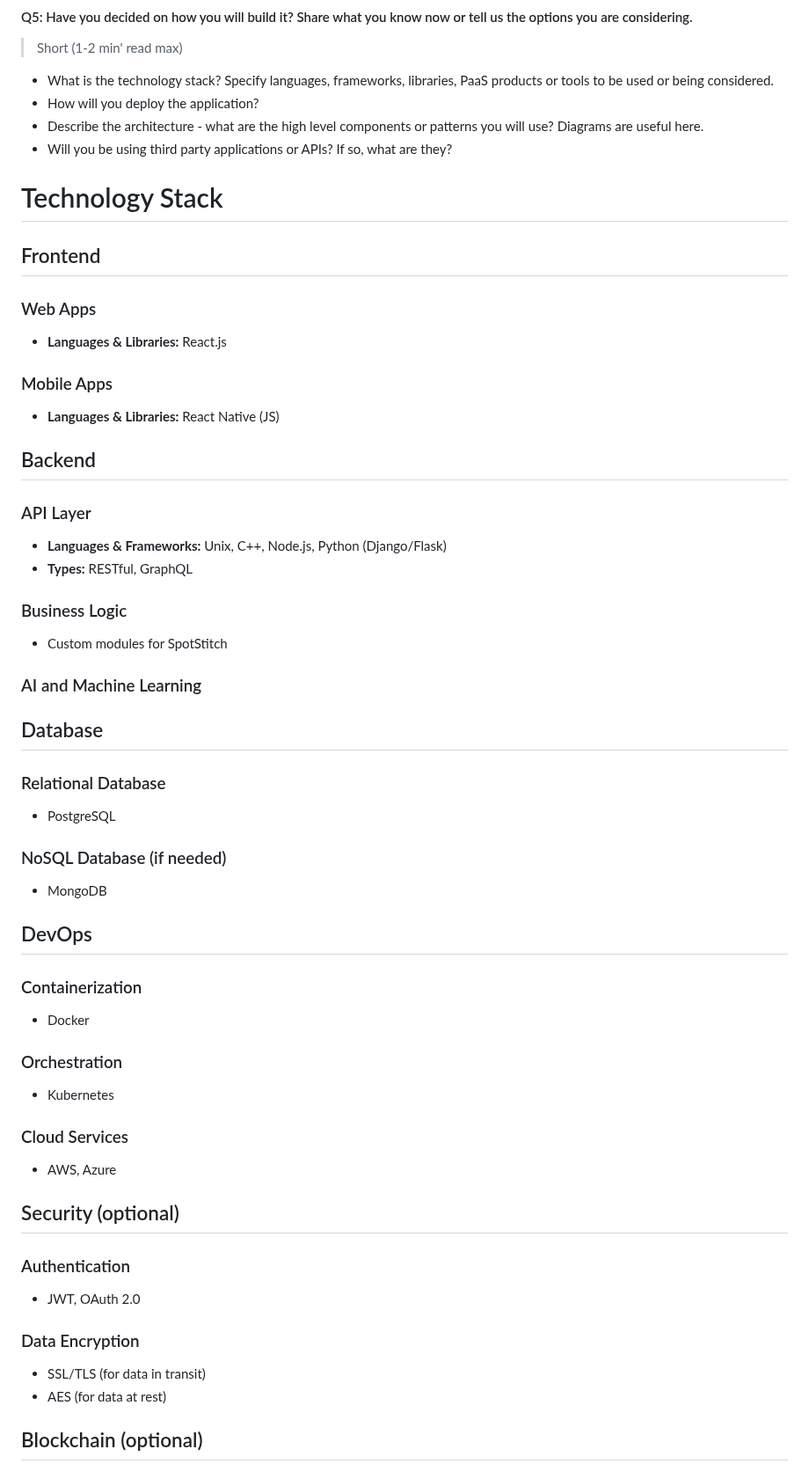
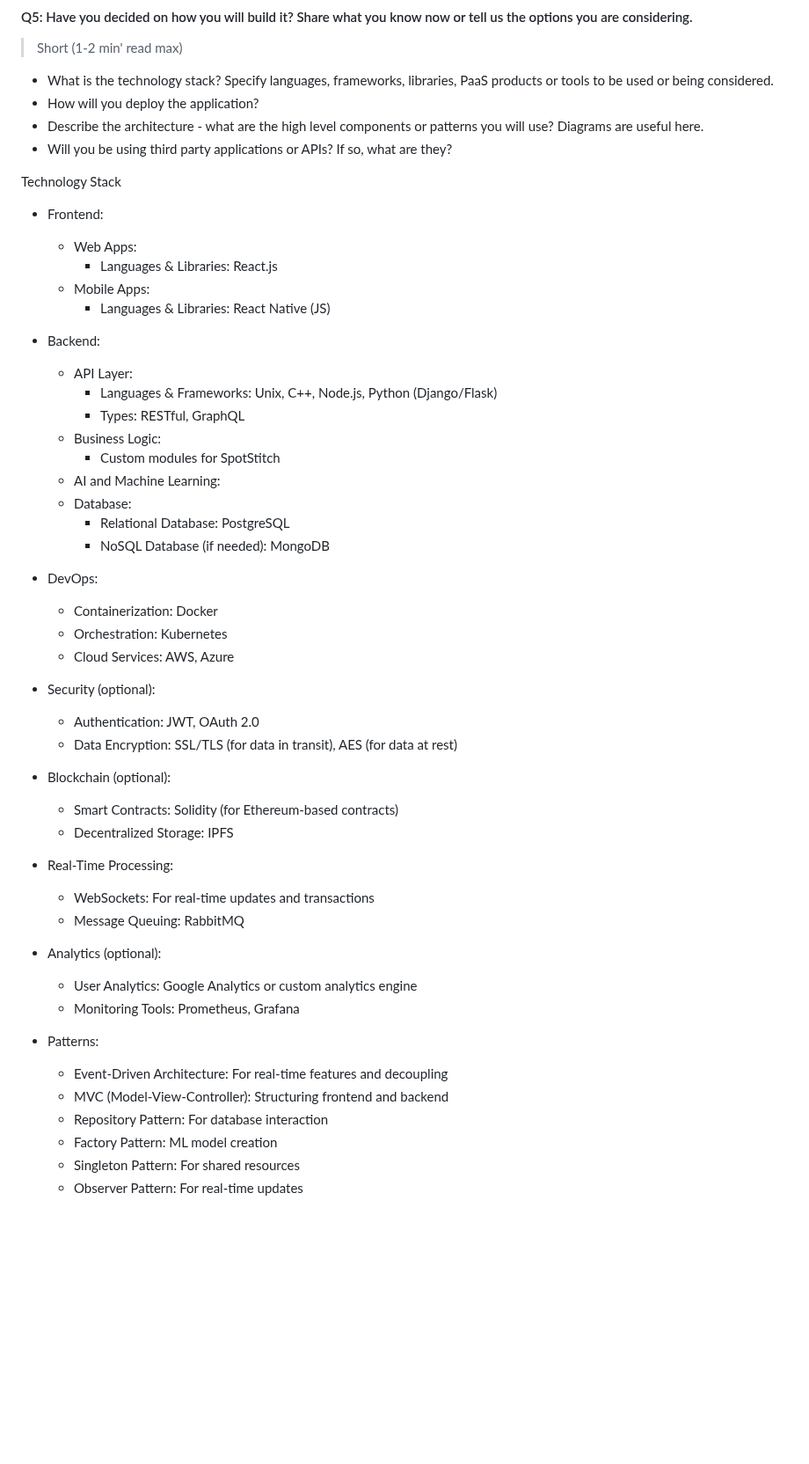
Before and after one commit to arielchen07/City-Builder, a Markdown page: deliverables/D1/planning.md, the part around one of its changes. Shown at 88% size. Drawn GitHub-style; blank space fills up the shorter version.

```diff
--- a/deliverables/D1/planning.md
+++ b/deliverables/D1/planning.md
@@ -90,54 +90,50 @@ Approval from partner for user stories:
  * Will you be using third party applications or APIs? If so, what are they?
 
 
-# Technology Stack
+Technology Stack
+- Frontend:
+  - Web Apps:
+    - Languages & Libraries: React.js
+  - Mobile Apps:
+    - Languages & Libraries: React Native (JS)
 
-## Frontend
+- Backend:
+  - API Layer:
+    - Languages & Frameworks: Unix, C++, Node.js, Python (Django/Flask)
+    - Types: RESTful, GraphQL
+  - Business Logic:
+    - Custom modules for SpotStitch
+  - AI and Machine Learning:
+  - Database:
+    - Relational Database: PostgreSQL
+    - NoSQL Database (if needed): MongoDB
 
-### Web Apps
-- **Languages & Libraries:** React.js
+- DevOps:
+  - Containerization: Docker
+  - Orchestration: Kubernetes
+  - Cloud Services: AWS, Azure
 
-### Mobile Apps
-- **Languages & Libraries:** React Native (JS)
+- Security (optional):
+  - Authentication: JWT, OAuth 2.0
+  - Data Encryption: SSL/TLS (for data in transit), AES (for data at rest)
 
-## Backend
+- Blockchain (optional):
+  - Smart Contracts: Solidity (for Ethereum-based contracts)
+  - Decentralized Storage: IPFS
 
-### API Layer
-- **Languages & Frameworks:** Unix, C++, Node.js, Python (Django/Flask)
-- **Types:** RESTful, GraphQL
+- Real-Time Processing:
+  - WebSockets: For real-time updates and transactions
+  - Message Queuing: RabbitMQ
 
-### Business Logic
-- Custom modules for SpotStitch
+- Analytics (optional):
+  - User Analytics: Google Analytics or custom analytics engine
+  - Monitoring Tools: Prometheus, Grafana
 
-### AI and Machine Learning
+- Patterns:
+  - Event-Driven Architecture: For real-time features and decoupling
+  - MVC (Model-View-Controller): Structuring frontend and backend
+  - Repository Pattern: For database interaction
+  - Factory Pattern: ML model creation
+  - Singleton Pattern: For shared resources
+  - Observer Pattern: For real-time updates
 
-## Database
-
-### Relational Database
-- PostgreSQL
-
-### NoSQL Database (if needed)
-- MongoDB
-
-## DevOps
-
-### Containerization
-- Docker
-
-### Orchestration
-- Kubernetes
-
-### Cloud Services
-- AWS, Azure
-
-## Security (optional)
-
-### Authentication
-- JWT, OAuth 2.0
-
-### Data Encryption
-- SSL/TLS (for data in transit)
-- AES (for data at rest)
-
-## Blockchain (optional)
-
```
Also changed, not shown: other parts of deliverables/D1/planning.md (+0 -43 lines).
